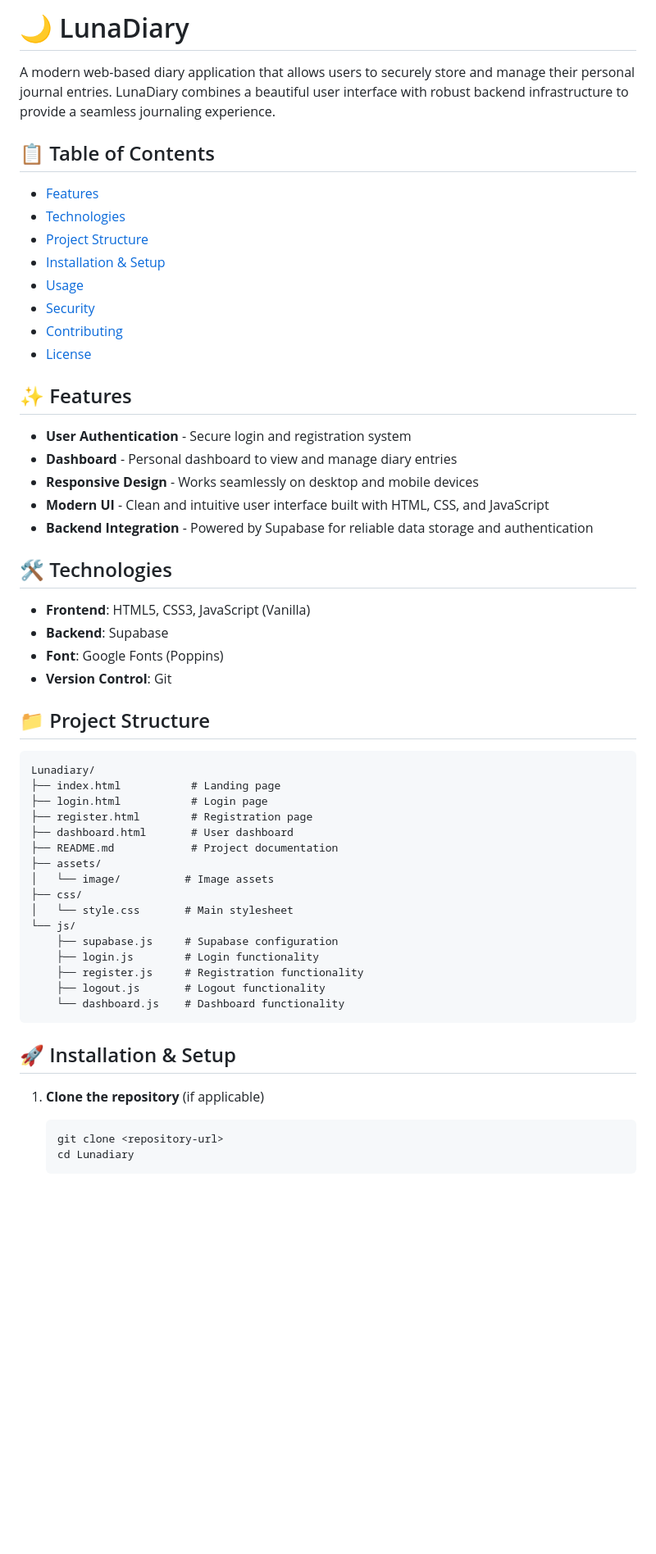
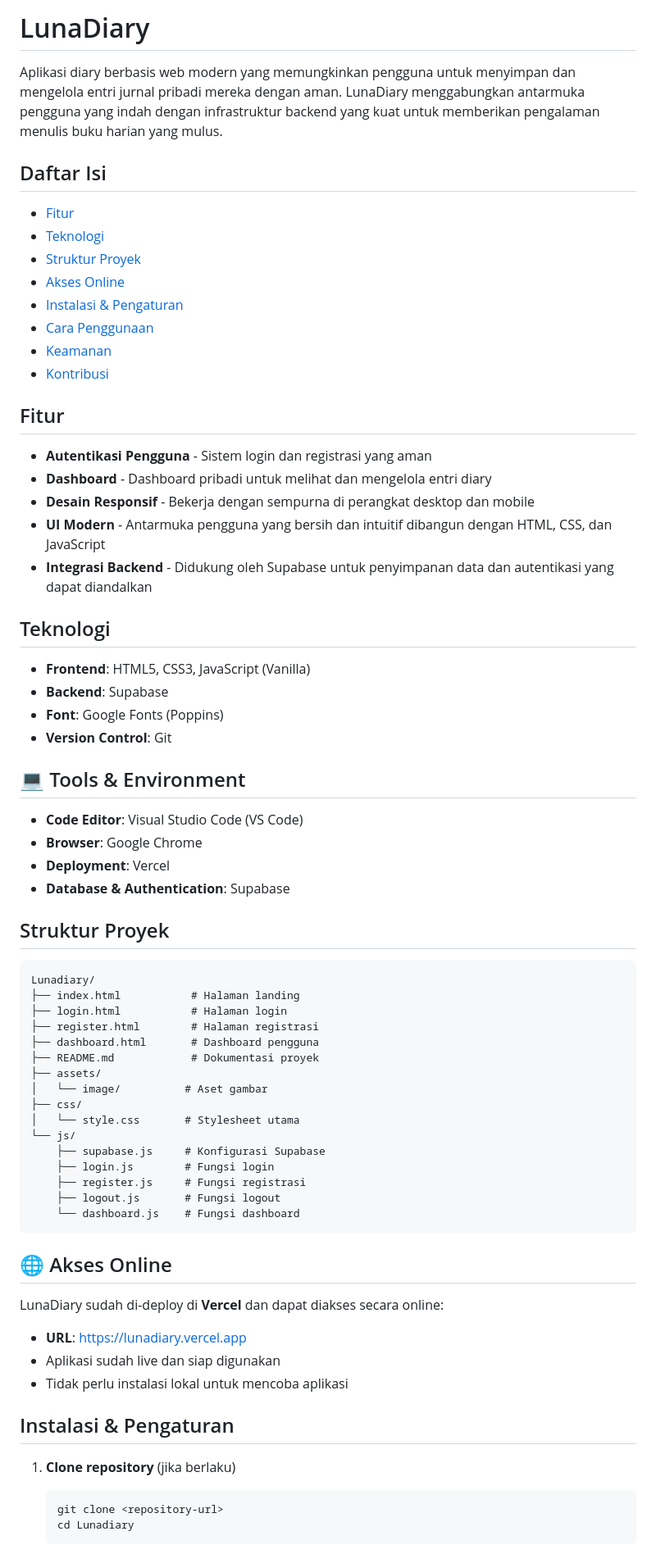
Before and after one commit to dechan26/keamanandea, a Markdown page: README.md, the part around one of its changes. Shown at 82% size. Rendered like a GitHub page; blank space fills up the shorter version.

Commit message:
Mengubah README ke bahasa Indonesia

````diff
--- a/README.md
+++ b/README.md
@@ -1,57 +1,71 @@
-# 🌙 LunaDiary
+# LunaDiary
 
-A modern web-based diary application that allows users to securely store and manage their personal journal entries. LunaDiary combines a beautiful user interface with robust backend infrastructure to provide a seamless journaling experience.
+Aplikasi diary berbasis web modern yang memungkinkan pengguna untuk menyimpan dan mengelola entri jurnal pribadi mereka dengan aman. LunaDiary menggabungkan antarmuka pengguna yang indah dengan infrastruktur backend yang kuat untuk memberikan pengalaman menulis buku harian yang mulus.
 
-## 📋 Table of Contents
+## Daftar Isi
 
-- [Features](#features)
-- [Technologies](#technologies)
-- [Project Structure](#project-structure)
-- [Installation & Setup](#installation--setup)
-- [Usage](#usage)
-- [Security](#security)
-- [Contributing](#contributing)
-- [License](#license)
+- [Fitur](#fitur)
+- [Teknologi](#teknologi)
+- [Struktur Proyek](#struktur-proyek)
+- [Akses Online](#akses-online)
+- [Instalasi & Pengaturan](#instalasi--pengaturan)
+- [Cara Penggunaan](#cara-penggunaan)
+- [Keamanan](#keamanan)
+- [Kontribusi](#kontribusi)
 
-## ✨ Features
+## Fitur
 
-- **User Authentication** - Secure login and registration system
-- **Dashboard** - Personal dashboard to view and manage diary entries
-- **Responsive Design** - Works seamlessly on desktop and mobile devices
-- **Modern UI** - Clean and intuitive user interface built with HTML, CSS, and JavaScript
-- **Backend Integration** - Powered by Supabase for reliable data storage and authentication
+- **Autentikasi Pengguna** - Sistem login dan registrasi yang aman
+- **Dashboard** - Dashboard pribadi untuk melihat dan mengelola entri diary
+- **Desain Responsif** - Bekerja dengan sempurna di perangkat desktop dan mobile
+- **UI Modern** - Antarmuka pengguna yang bersih dan intuitif dibangun dengan HTML, CSS, dan JavaScript
+- **Integrasi Backend** - Didukung oleh Supabase untuk penyimpanan data dan autentikasi yang dapat diandalkan
 
-## 🛠 Technologies
+## Teknologi
 
 - **Frontend**: HTML5, CSS3, JavaScript (Vanilla)
 - **Backend**: Supabase
 - **Font**: Google Fonts (Poppins)
 - **Version Control**: Git
 
-## 📁 Project Structure
+## 💻 Tools & Environment
+
+- **Code Editor**: Visual Studio Code (VS Code)
+- **Browser**: Google Chrome
+- **Deployment**: Vercel
+- **Database & Authentication**: Supabase
+
+## Struktur Proyek
 
 ```
 Lunadiary/
-├── index.html           # Landing page
-├── login.html           # Login page
-├── register.html        # Registration page
-├── dashboard.html       # User dashboard
-├── README.md            # Project documentation
+├── index.html           # Halaman landing
+├── login.html           # Halaman login
+├── register.html        # Halaman registrasi
+├── dashboard.html       # Dashboard pengguna
+├── README.md            # Dokumentasi proyek
 ├── assets/
-│   └── image/          # Image assets
+│   └── image/          # Aset gambar
 ├── css/
-│   └── style.css       # Main stylesheet
+│   └── style.css       # Stylesheet utama
 └── js/
-    ├── supabase.js     # Supabase configuration
-    ├── login.js        # Login functionality
-    ├── register.js     # Registration functionality
-    ├── logout.js       # Logout functionality
-    └── dashboard.js    # Dashboard functionality
+    ├── supabase.js     # Konfigurasi Supabase
+    ├── login.js        # Fungsi login
+    ├── register.js     # Fungsi registrasi
+    ├── logout.js       # Fungsi logout
+    └── dashboard.js    # Fungsi dashboard
 ```
+## 🌐 Akses Online
 
-## 🚀 Installation & Setup
+LunaDiary sudah di-deploy di **Vercel** dan dapat diakses secara online:
 
-1. **Clone the repository** (if applicable)
+- **URL**: [https://lunadiary.vercel.app](https://lunadiary.vercel.app)
+- Aplikasi sudah live dan siap digunakan
+- Tidak perlu instalasi lokal untuk mencoba aplikasi
+
+## Instalasi & Pengaturan
+
+1. **Clone repository** (jika berlaku)
    ```bash
    git clone <repository-url>
    cd Lunadiary
````
Also changed, not shown: other parts of README.md (+23 -27 lines).
